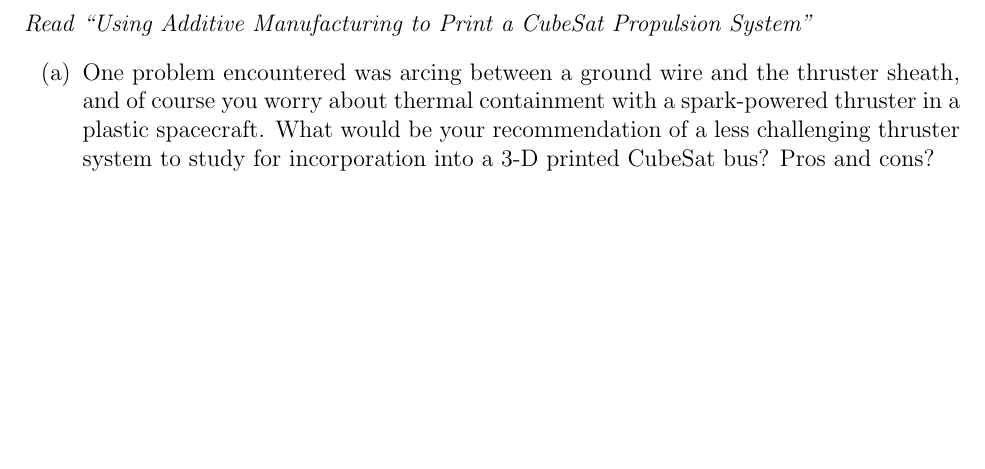
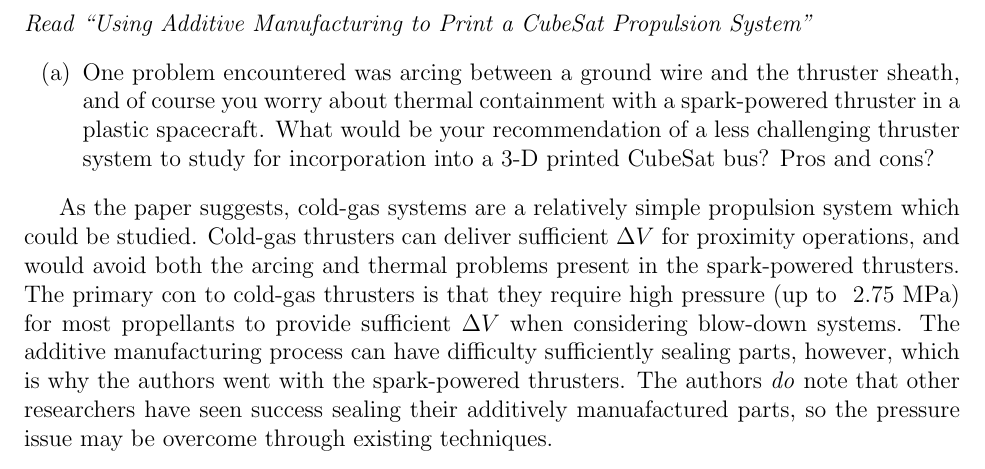
Before and after one commit to karasinski/MAE-298-Spacecraft-Engineering, a LaTeX problem sheet (Homework/Homework7/homework7.tex): part of page 4 of 4, cut so that both start at the same text, the shorter picture padded with empty space. The pictures show the PDF file Homework/Homework7/homework7.pdf that the author committed with the source.

Commit message:
finish hw 7

```diff
--- a/Homework/Homework7/homework7.tex
+++ b/Homework/Homework7/homework7.tex
@@ -214,4 +214,7 @@
 \begin{enumerate}
 \item One problem encountered was arcing between a ground wire and the thruster sheath, and of course you worry about thermal containment with a spark-powered thruster in a plastic spacecraft. What would be your recommendation of a less challenging thruster system to study for incorporation into a 3-D printed CubeSat bus? Pros and cons?
 \end{enumerate}
+
+As the paper suggests, cold-gas systems are a relatively simple propulsion system which could be studied. Cold-gas thrusters can deliver sufficient $\Delta V$ for proximity operations, and would avoid both the arcing and thermal problems present in the spark-powered thrusters. The primary con to cold-gas thrusters is that they require high pressure (up to ~2.75 MPa) for most propellants to provide sufficient $\Delta V$ when considering blow-down systems. The additive manufacturing process can have difficulty sufficiently sealing parts, however, which is why the authors went with the spark-powered thrusters. The authors \textit{do} note that other researchers have seen success sealing their additively manuafactured parts, so the pressure issue may be overcome through existing techniques.
+
 \end{document}
```
Also changed, not shown: Homework/Homework7/homework7.pdf.
